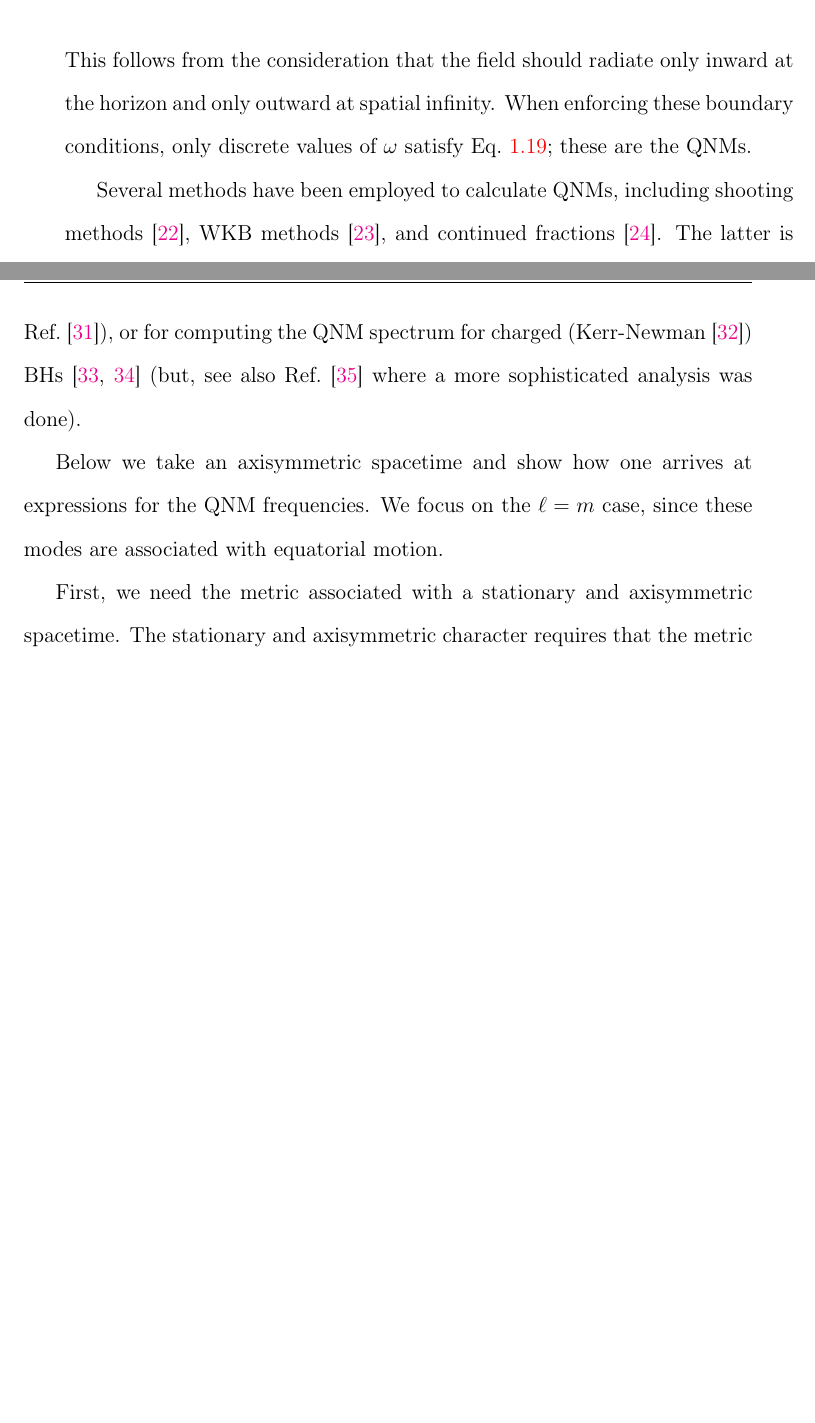
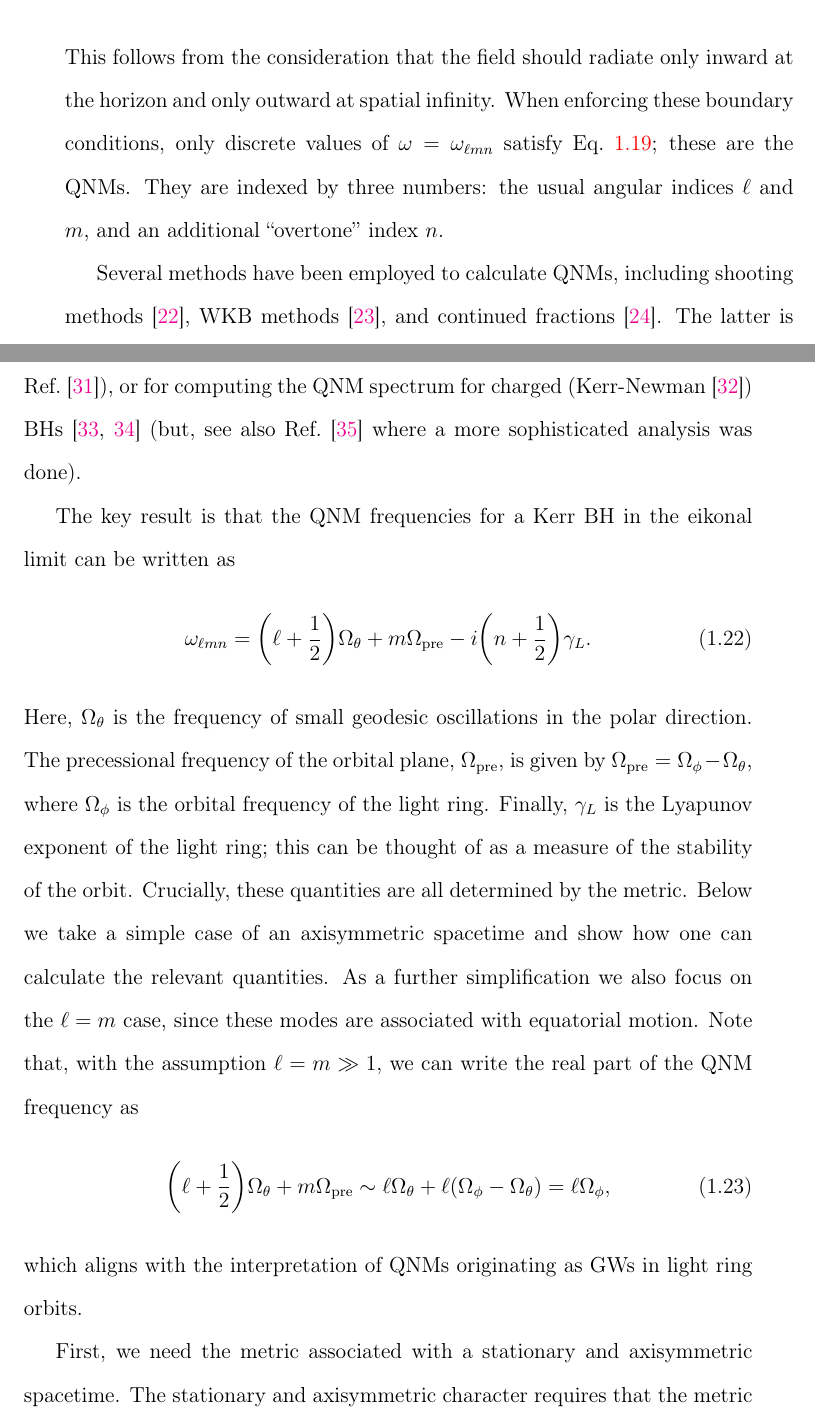
Before and after one commit to eliotfinch/thesis, a LaTeX thesis (main.tex, which reads Chapters/Chapter1.tex): two parts of pages 32 and 33 of 155, joined at a grey line, cut so that both start at the same text, the shorter picture padded with empty space. Compiled offline with pdfLaTeX.

Commit message:
Expand geodesic correspondence text

```diff
--- a/Chapters/Chapter1.tex
+++ b/Chapters/Chapter1.tex
@@ -281,36 +283,35 @@ Instead, the potential vanishes for $r_* \rightarrow \pm \infty$, which implies
     &\tilde{\psi}_{\ell m}(\omega, r) \sim e^{- i \omega r_*} \qquad &&\qty(r_* \rightarrow \infty).
 \end{alignat}
 This follows from the consideration that the field should radiate  only inward at the horizon and only outward at spatial infinity.
-When enforcing these boundary conditions, only discrete values of $\omega$ satisfy Eq.~\ref{eq:fd_wave_equation}; these are the QNMs.
+When enforcing these boundary conditions, only discrete values of $\omega = \omega_{\ell m n}$ satisfy Eq.~\ref{eq:fd_wave_equation}; these are the QNMs.
+They are indexed by three numbers: the usual angular indices $\ell$ and $m$, % Relate back to where I've already mentioned these?
+and an additional ``overtone'' index $n$.
 
-% As suggested by the name, these are not true normal modes; the dissipative nature of the system means the modes decay over time.
-% This information is captured by the complex nature of the QNM frequencies:
-% \begin{equation}
-%     \omega = 2\pi f - i/\tau
-% \end{equation}
-% where $f$ is the oscillation frequency, and $\tau$ is the decay time of the mode.
 Several methods have been employed to calculate QNMs, including shooting methods \cite{Chandrasekhar:1975zza}, WKB methods \cite{Schutz:1985km}, and continued fractions \cite{Leaver:1985ax}.
 The latter is known to be highly accurate, and is the method of choice in modern codes such as the \texttt{qnm} Python package \cite{Stein:2019mop} (which is used throughout this thesis).
 
 \subsection{Quasinormal modes from the geodesic correspondence}
-
-% \begin{itemize}
-%     \item Goebel points out the connection between QNMs and GWs in orbit close to the light ring~\cite{1972ApJ...172L..95G}.
-%     \item Some important calculations by Ferrari and Mashhoon~\cite{Ferrari:1984zz} (again says different approach/interpretation to Goebel).
-%     \item Adopting a different approach (with a different interpretation?) Mashhoon~\cite{Mashhoon:1985cya} confirms the validity of Goebel's arguments. Kerr-Newman?
-%     \item Some further work on the geodesic stability~\cite{Cardoso:2008bp}.
-%     \item Find a relationship between the QNM frequencies of Kerr black holes of arbitrary spins and general spherical photon orbits~\cite{Yang:2012he}.
-%     \item Allows study of BHs in theories beyond GR, for example~\cite{Blazquez-Salcedo:2016enn}.
-%     \item Or for constraining charge in Kerr-Newman~\cite{Cardoso:2016olt, Wang:2021uuh} (but see also~\cite{Carullo:2021oxn} where a more sophisticated analysis was done).
-% \end{itemize}
 
 First pointed out by Goebel~\cite{1972ApJ...172L..95G}, there exists a relation between BH QNMs and null geodesics around the BH spacetime.
 Having since been developed further~\cite{Ferrari:1984zz, Mashhoon:1985cya, Cardoso:2008bp, Yang:2012he}, this approach provides a physical insight to QNMs; that is, QNMs can be interpreted as GWs slowly leaking out of a light-ring orbit around the BH.
 Although only valid for $\ell \gg 1$ (known as the eikonal, or geometrical optics, limit), this correspondence greatly simplifies the calculations of QNMs since it only depends on the background metric.
 Consequently, it offers a way to compute QNMs in beyond GR theories (for example, as was done in Ref.~\cite{Blazquez-Salcedo:2016enn}), or for computing the QNM spectrum for charged (Kerr-Newman~\cite{Newman:1965my}) BHs~\cite{Cardoso:2016olt, Wang:2021uuh} (but, see also Ref.~\cite{Carullo:2021oxn} where a more sophisticated analysis was done).
 
-Below we take an axisymmetric spacetime and show how one arrives at expressions for the QNM frequencies.
-We focus on the $\ell = m$ case, since these modes are associated with equatorial motion.
+The key result is that the QNM frequencies for a Kerr BH in the eikonal limit can be written as
+\begin{equation}
+    \omega_{\ell m n} = \qty(\ell + \frac{1}{2}) \Omega_\theta + m \Omega_\mathrm{pre} - i \qty(n + \frac{1}{2}) \gamma_L.
+\end{equation}
+Here, $\Omega_\theta$ is the frequency of small geodesic oscillations in the polar direction.
+The precessional frequency of the orbital plane, $\Omega_\mathrm{pre}$, is given by $\Omega_\mathrm{pre} = \Omega_\phi - \Omega_\theta$, where $\Omega_\phi$ is the orbital frequency of the light ring.
+Finally, $\gamma_L$ is the Lyapunov exponent of the light ring; this can be thought of as a measure of the stability of the orbit.
+Crucially, these quantities are all determined by the metric.
+Below we take a simple case of an axisymmetric spacetime and show how one can calculate the relevant quantities.
+As a further simplification we also focus on the $\ell = m$ case, since these modes are associated with equatorial motion.
+Note that, with the assumption $\ell = m \gg 1$, we can write the real part of the QNM frequency as
+\begin{equation}
+    \qty(\ell + \frac{1}{2}) \Omega_\theta + m \Omega_\mathrm{pre} \sim \ell \Omega_\theta + \ell \qty(\Omega_\phi - \Omega_\theta) = \ell \Omega_\phi,
+\end{equation}
+which aligns with the interpretation of QNMs originating as GWs in light ring orbits.
 
 First, we need the metric associated with a stationary and axisymmetric spacetime.
 The stationary and axisymmetric character requires that the metric coefficients be independent of $t$ and $\phi$, so that $g_{\mu \nu} = g_{\mu \nu}(r,\theta)$.
```
Also changed, not shown: Chapters/Chapter1.tex (43 more changed lines).
